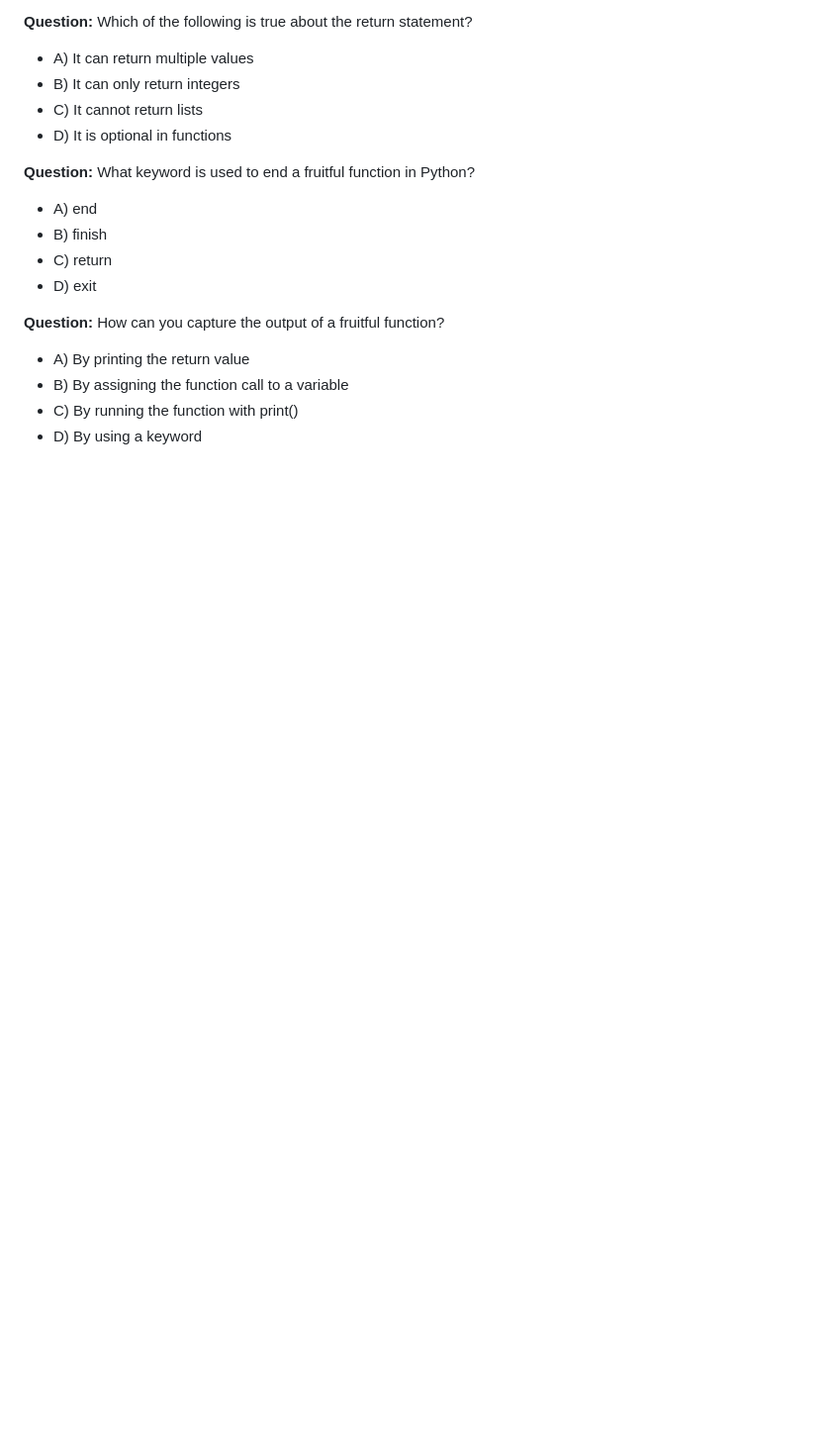
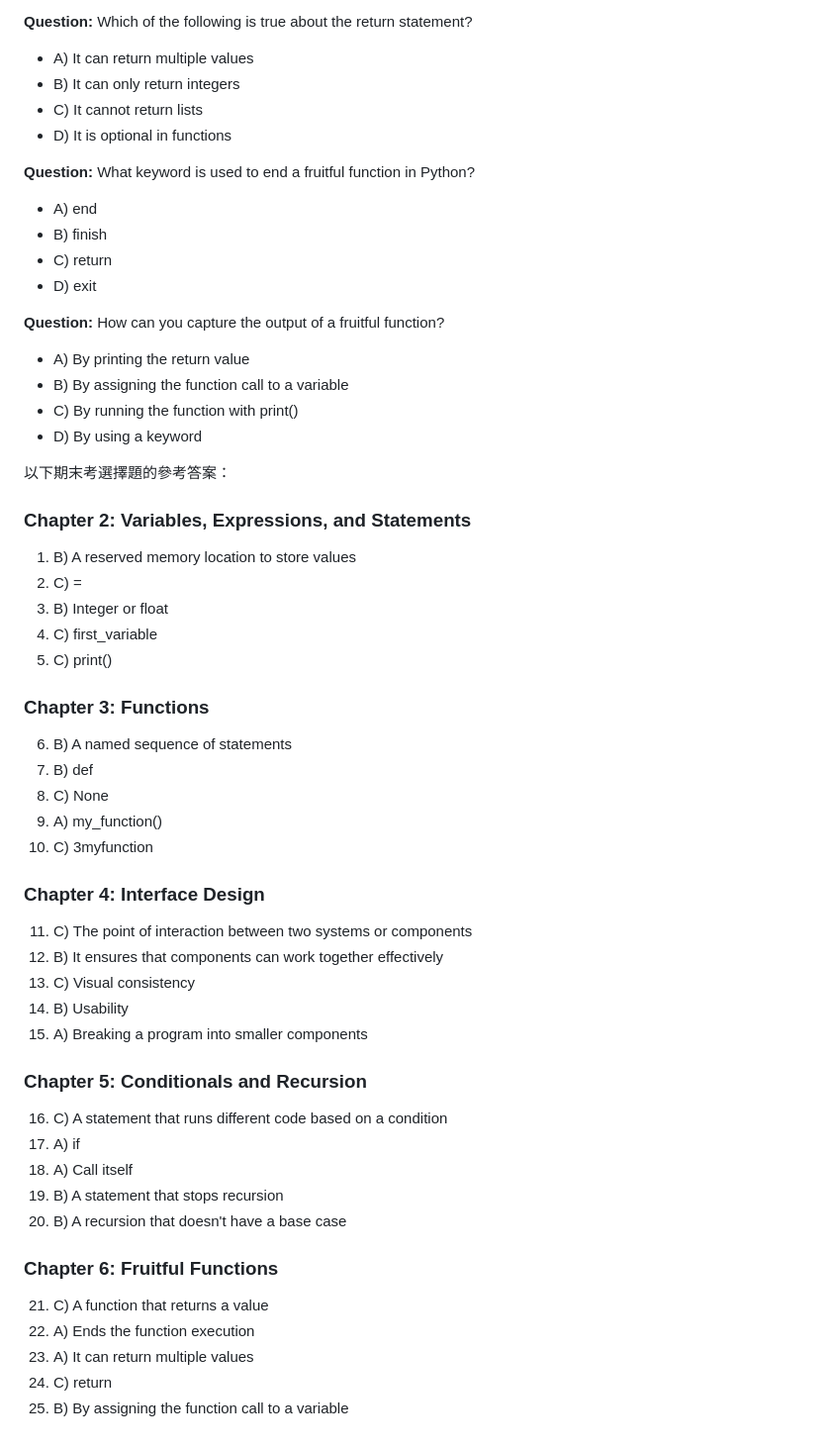
Before and after one commit to chengtaoyang/cycu_1132_oop_ctyang, a Markdown page: 20250612/期末考選擇題_02_06_a.md, the part around the change. Shown: that part at 99% size. GitHub-like rendering; blank space fills up the shorter version.

```diff
--- a/20250612/期末考選擇題_02_06_a.md
+++ b/20250612/期末考選擇題_02_06_a.md
@@ -157,3 +157,48 @@
 - B) By assigning the function call to a variable
 - C) By running the function with print()
 - D) By using a keyword
+
+
+
+
+以下期末考選擇題的參考答案：
+
+### Chapter 2: Variables, Expressions, and Statements
+
+1. B) A reserved memory location to store values
+2. C) =
+3. B) Integer or float
+4. C) first\_variable
+5. C) print()
+
+### Chapter 3: Functions
+
+6. B) A named sequence of statements
+7. B) def
+8. C) None
+9. A) my\_function()
+10. C) 3myfunction
+
+### Chapter 4: Interface Design
+
+11. C) The point of interaction between two systems or components
+12. B) It ensures that components can work together effectively
+13. C) Visual consistency
+14. B) Usability
+15. A) Breaking a program into smaller components
+
+### Chapter 5: Conditionals and Recursion
+
+16. C) A statement that runs different code based on a condition
+17. A) if
+18. A) Call itself
+19. B) A statement that stops recursion
+20. B) A recursion that doesn't have a base case
+
+### Chapter 6: Fruitful Functions
+
+21. C) A function that returns a value
+22. A) Ends the function execution
+23. A) It can return multiple values
+24. C) return
+25. B) By assigning the function call to a variable
```
Also changed, not shown: 20250612/期末考選擇題_07_11_a.md (+45 -0 lines), 20250612/期末考選擇題_12_17_a.md (+101 -0 lines).
